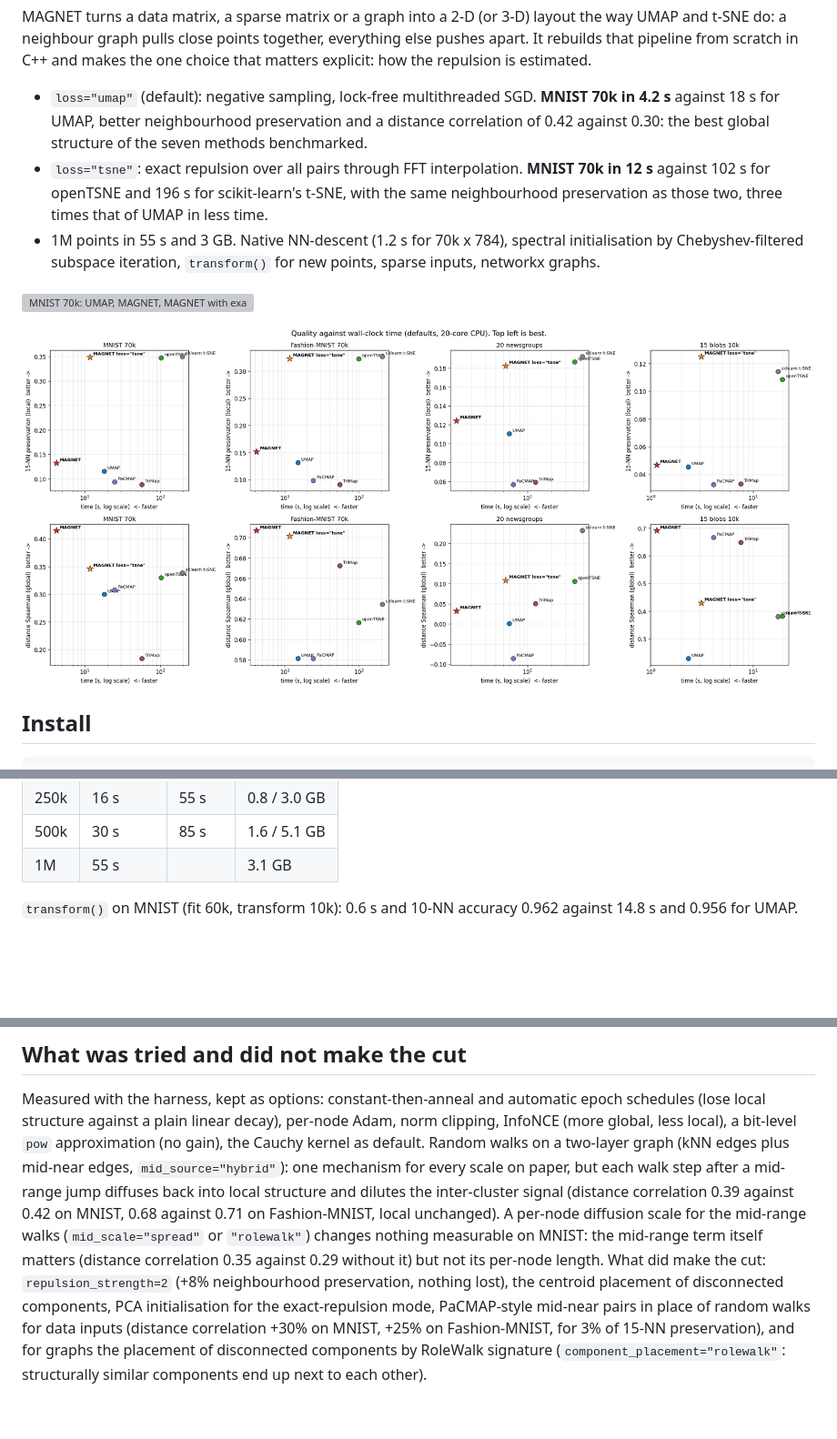
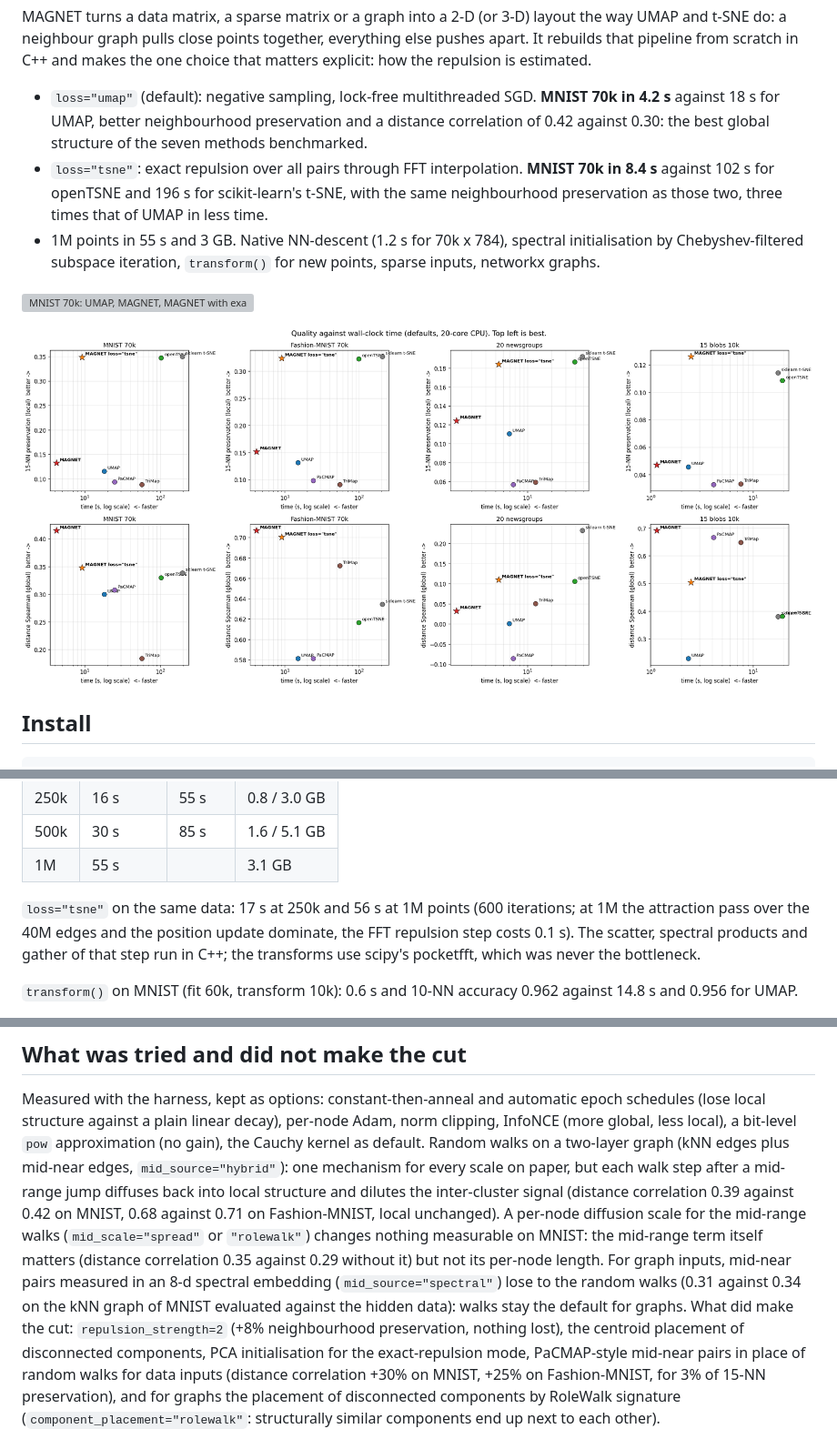
Before and after one commit to kerighan/lib-magnet, a Markdown page: README.md, 3 parts joined by grey strips. Shown at 91% size. Drawn GitHub-style; pictures changed too: benchmarks/plots/tradeoff.png; blank space fills up the shorter version; grey boxes are pictures that could not be loaded.

```diff
--- a/README.md
+++ b/README.md
@@ -10,7 +10,7 @@ repulsion is estimated.
 * `loss="umap"` (default): negative sampling, lock-free multithreaded SGD. **MNIST 70k in 4.2 s**
   against 18 s for UMAP, better neighbourhood preservation and a distance correlation of 0.42
   against 0.30: the best global structure of the seven methods benchmarked.
-* `loss="tsne"`: exact repulsion over all pairs through FFT interpolation. **MNIST 70k in 12 s**
+* `loss="tsne"`: exact repulsion over all pairs through FFT interpolation. **MNIST 70k in 8.4 s**
   against 102 s for openTSNE and 196 s for scikit-learn's t-SNE, with the same neighbourhood
   preservation as those two, three times that of UMAP in less time.
 * 1M points in 55 s and 3 GB. Native NN-descent (1.2 s for 70k x 784), spectral initialisation by
@@ -126,6 +126,11 @@ UMAP, openTSNE, PaCMAP, TriMap and scikit-learn's t-SNE is in [benchmarks/BENCHM
 | 250k | 16 s | 55 s | 0.8 / 3.0 GB |
 | 500k | 30 s | 85 s | 1.6 / 5.1 GB |
 | 1M | 55 s | | 3.1 GB |
+
+`loss="tsne"` on the same data: 17 s at 250k and 56 s at 1M points (600 iterations; at 1M the
+attraction pass over the 40M edges and the position update dominate, the FFT repulsion step costs
+0.1 s). The scatter, spectral products and gather of that step run in C++; the transforms use
+scipy's pocketfft, which was never the bottleneck.
 
 `transform()` on MNIST (fit 60k, transform 10k): 0.6 s and 10-NN accuracy 0.962 against 14.8 s and
 0.956 for UMAP.
@@ -181,7 +186,9 @@ mechanism for every scale on paper, but each walk step after a mid-range jump di
 local structure and dilutes the inter-cluster signal (distance correlation 0.39 against 0.42 on
 MNIST, 0.68 against 0.71 on Fashion-MNIST, local unchanged). A per-node diffusion scale for the
 mid-range walks (`mid_scale="spread"` or `"rolewalk"`) changes nothing measurable on MNIST: the mid-range term itself matters (distance correlation 0.35 against
-0.29 without it) but not its per-node length. What did make the cut: `repulsion_strength=2` (+8%
+0.29 without it) but not its per-node length. For graph inputs, mid-near pairs measured in an 8-d
+spectral embedding (`mid_source="spectral"`) lose to the random walks (0.31 against 0.34 on the kNN
+graph of MNIST evaluated against the hidden data): walks stay the default for graphs. What did make the cut: `repulsion_strength=2` (+8%
 neighbourhood preservation, nothing lost), the centroid placement of disconnected components, PCA
 initialisation for the exact-repulsion mode, PaCMAP-style mid-near pairs in place of random walks for
 data inputs (distance correlation +30% on MNIST, +25% on Fashion-MNIST, for 3% of 15-NN preservation),
```
Also changed, not shown: other parts of README.md (+1 -1 lines), benchmarks/BENCHMARK.md (+4 -4 lines), 8 other files.
